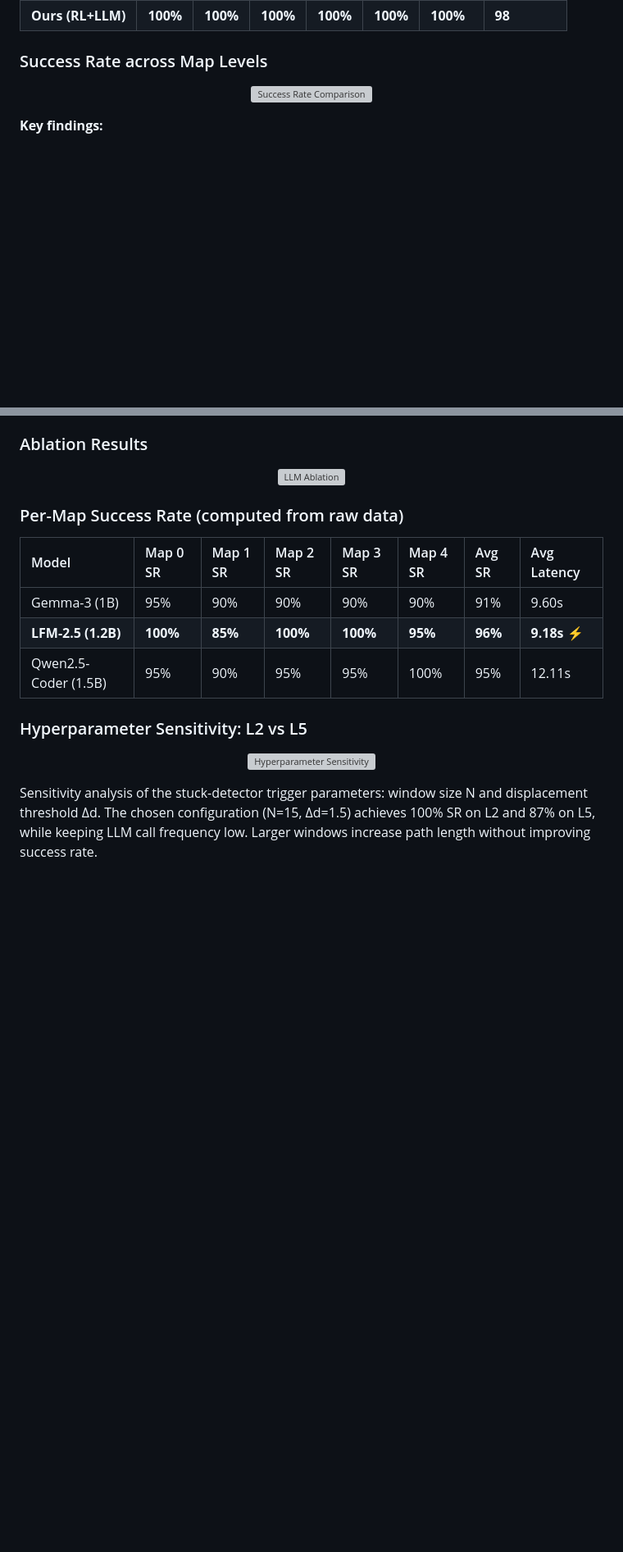
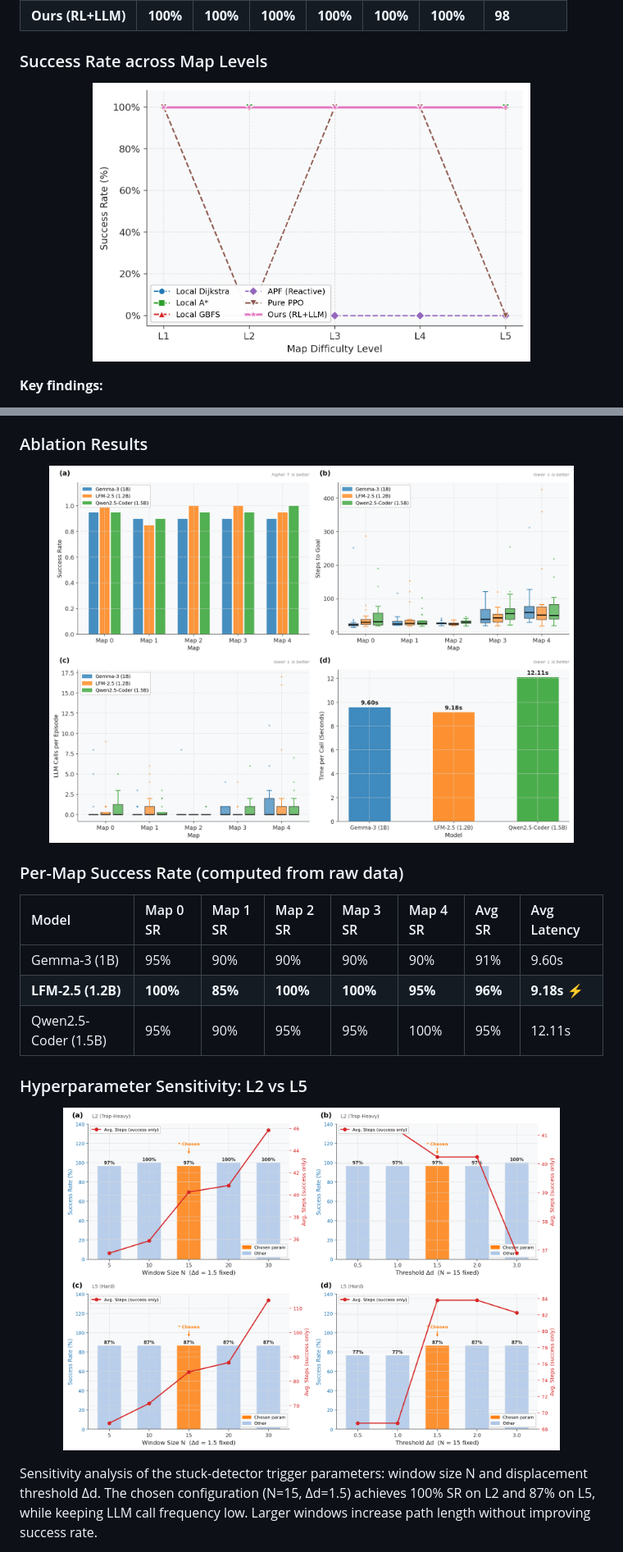
Before and after one commit to Yule-Cai/Decoupled-Dual-Brain-Nav, a Markdown page: README.md, 2 parts joined by grey strips. Shown at 82% size. Rendered like a GitHub page; blank space fills up the shorter version; grey boxes are pictures that could not be loaded.

```diff
--- a/README.md
+++ b/README.md
@@ -66,7 +66,7 @@ The architecture has three major blocks:
 ### Success Rate across Map Levels
 
 <p align="center">
-  <img src="fig4_success_rate.png" width="75%" alt="Success Rate Comparison"/>
+  <img src="docs/fig4_success_rate.png" width="75%" alt="Success Rate Comparison"/>
 </p>
 
 **Key findings:**
@@ -115,7 +115,7 @@ The plot above traces a Pure PPO agent's distance to goal (red) and policy entro
 ### Ablation Results
 
 <p align="center">
-  <img src="fig12_llm_ablation.png" width="90%" alt="LLM Ablation"/>
+  <img src="docs/fig12_llm_ablation.png" width="90%" alt="LLM Ablation"/>
 </p>
 
 ### Per-Map Success Rate (computed from raw data)
@@ -129,7 +129,7 @@ The plot above traces a Pure PPO agent's distance to goal (red) and policy entro
 ### Hyperparameter Sensitivity: L2 vs L5
 
 <p align="center">
-  <img src="fig11_ablation.png" width="85%" alt="Hyperparameter Sensitivity"/>
+  <img src="docs/fig11_ablation.png" width="85%" alt="Hyperparameter Sensitivity"/>
 </p>
 
 Sensitivity analysis of the stuck-detector trigger parameters: window size N and displacement threshold Δd. The chosen configuration (N=15, Δd=1.5) achieves 100% SR on L2 and 87% on L5, while keeping LLM call frequency low. Larger windows increase path length without improving success rate.
```
Also changed, not shown: other parts of README.md (+24 -23 lines).
